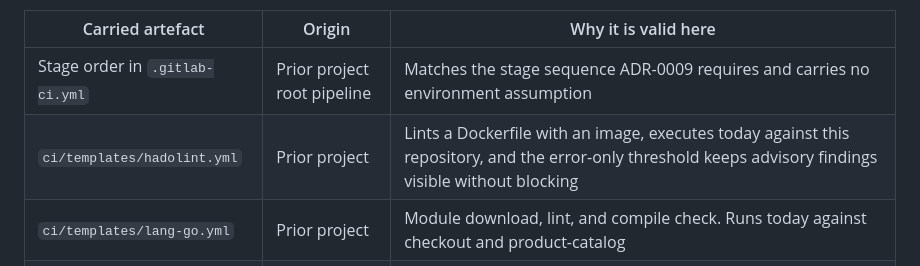
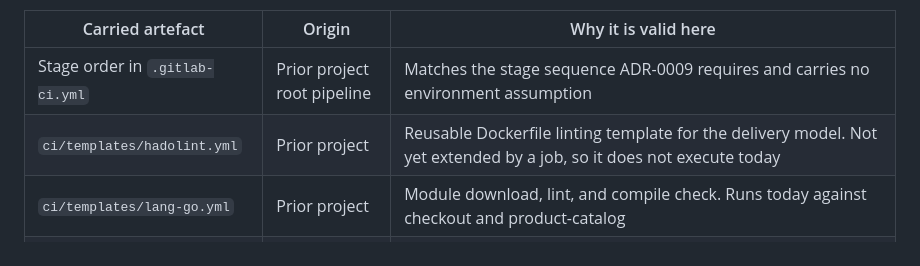
Before and after one commit to Tuhinzman/cloud-platform-workload, a Markdown page: DERIVATION.md, the part around the change. Drawn GitHub-style.

Commit message:
Correct the hadolint template pipeline claim in the derivation record

```diff
--- a/DERIVATION.md
+++ b/DERIVATION.md
@@ -235,7 +235,7 @@ container registry, and a personal image namespace.
 | Carried artefact | Origin | Why it is valid here |
 |---|---|---|
 | Stage order in `.gitlab-ci.yml` | Prior project root pipeline | Matches the stage sequence ADR-0009 requires and carries no environment assumption |
-| `ci/templates/hadolint.yml` | Prior project | Lints a Dockerfile with an image, executes today against this repository, and the error-only threshold keeps advisory findings visible without blocking |
+| `ci/templates/hadolint.yml` | Prior project | Reusable Dockerfile linting template for the delivery model. Not yet extended by a job, so it does not execute today |
 | `ci/templates/lang-go.yml` | Prior project | Module download, lint, and compile check. Runs today against checkout and product-catalog |
 | `ci/templates/lang-node.yml` | Prior project | Dependency install, lint, and type check. Runs today against frontend and payment |
 | `ci/templates/trivy-scan.yml` | Prior project | The two-pass order is the reason it is carried. Pass one always writes findings as an artifact and pass two applies the gate, so a blocked pipeline still leaves triage evidence behind |
```
